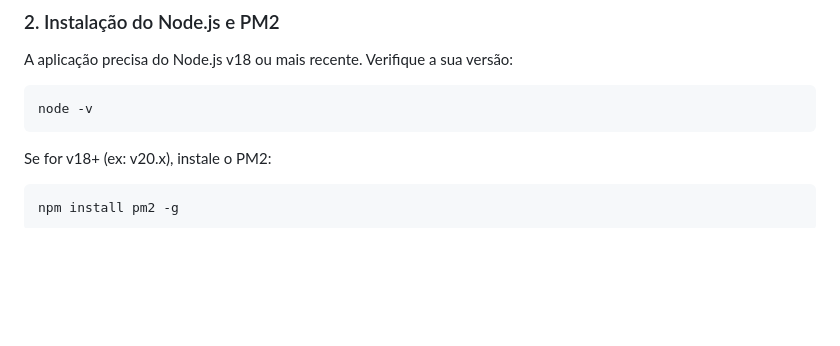
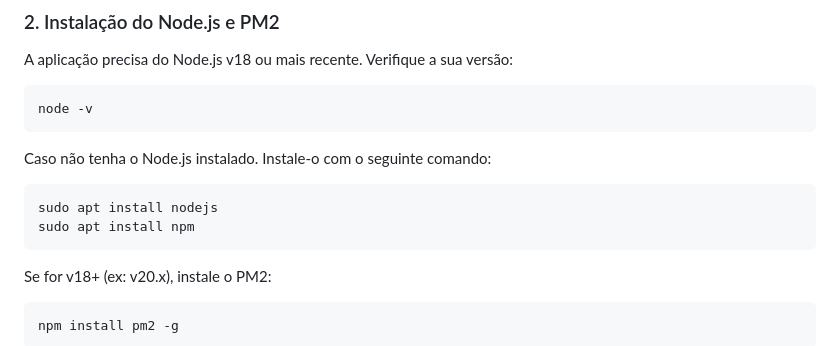
Before and after one commit to Sammytss/PlanoGenerator, a Markdown page: README.md, the part around the change. GitHub-like rendering; blank space fills up the shorter version.

Commit message:
Update README com detalhes do projeto e guia de instalação

````diff
--- a/README.md
+++ b/README.md
@@ -127,7 +127,12 @@ A aplicação precisa do Node.js v18 ou mais recente. Verifique a sua versão:
 ```bash
 node -v
 ```
+Caso não tenha o Node.js instalado. Instale-o com o seguinte comando:
 
+```bash
+sudo apt install nodejs
+sudo apt install npm
+```
 Se for v18+ (ex: v20.x), instale o PM2:
 
 ```bash
````
